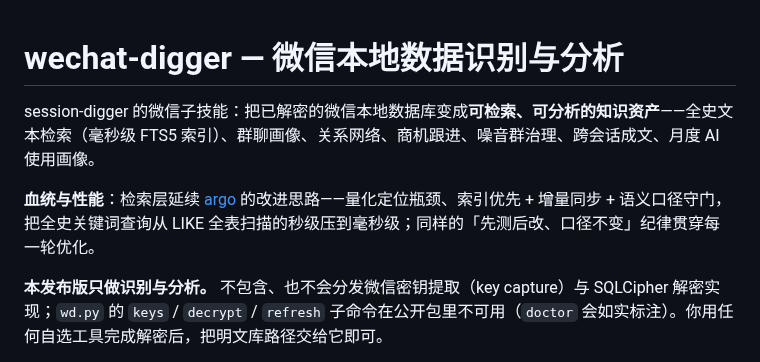
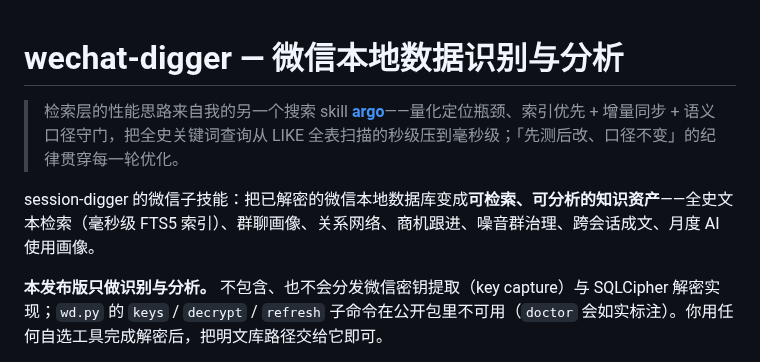
Before and after one commit to taxueseek/session-digger, a Markdown page: skills/wechat-digger/README.md, the part around the change. Rendered like a GitHub page.

Commit message:
docs(wechat-digger): argo 提及与链接移到开头

```diff
--- a/skills/wechat-digger/README.md
+++ b/skills/wechat-digger/README.md
@@ -1,8 +1,8 @@
 # wechat-digger — 微信本地数据识别与分析
 
+> 检索层的性能思路来自我的另一个搜索 skill **[argo](https://github.com/taxueseek/argo)**——量化定位瓶颈、索引优先 + 增量同步 + 语义口径守门，把全史关键词查询从 LIKE 全表扫描的秒级压到毫秒级；「先测后改、口径不变」的纪律贯穿每一轮优化。
+
 session-digger 的微信子技能：把已解密的微信本地数据库变成**可检索、可分析的知识资产**——全史文本检索（毫秒级 FTS5 索引）、群聊画像、关系网络、商机跟进、噪音群治理、跨会话成文、月度 AI 使用画像。
-
-**血统与性能**：检索层延续 [argo](https://github.com/taxueseek/argo) 的改进思路——量化定位瓶颈、索引优先 + 增量同步 + 语义口径守门，把全史关键词查询从 LIKE 全表扫描的秒级压到毫秒级；同样的「先测后改、口径不变」纪律贯穿每一轮优化。
 
 **本发布版只做识别与分析。** 不包含、也不会分发微信密钥提取（key capture）与 SQLCipher 解密实现；`wd.py` 的 `keys` / `decrypt` / `refresh` 子命令在公开包里不可用（`doctor` 会如实标注）。你用任何自选工具完成解密后，把明文库路径交给它即可。
 
```
